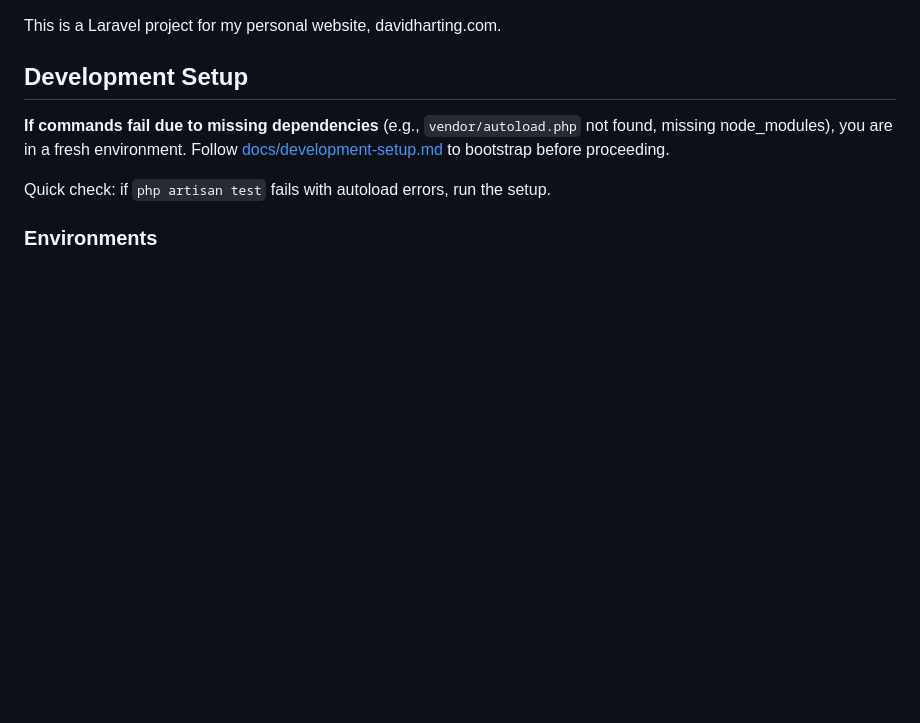
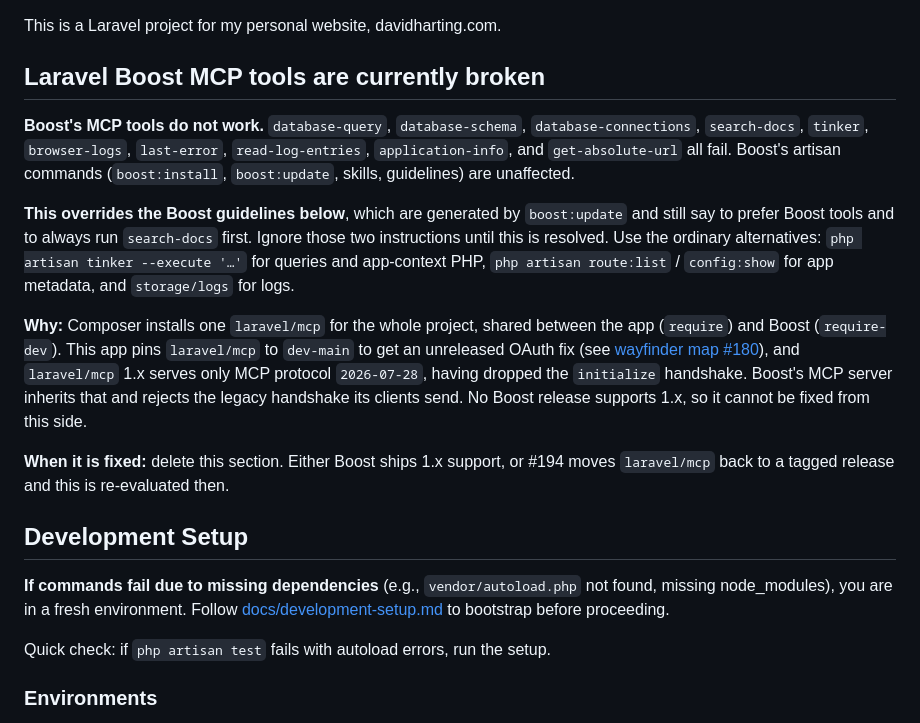
Before and after one commit to davidharting/davidharting.com, a Markdown page: CLAUDE.md, the part around the change. Drawn GitHub-style; blank space fills up the shorter version.

Commit message:
Note in CLAUDE.md that Boost's MCP tools are broken
Composer installs one laravel/mcp for the whole project, shared between
the app (require) and laravel/boost (require-dev). Pinning laravel/mcp to
dev-main therefore drags Boost's MCP server onto 1.x, which serves only
MCP 2026-07-28 and has dropped the initialize handshake that Boost's
clients send. No Boost release supports 1.x, so this cannot be fixed
from our side.

Production is unaffected: the Dockerfile installs --no-dev, so Boost is
never present there. This is purely a local dev-tooling regression.

The note goes above the <laravel-boost-guidelines> block rather than
inside it, because that block is regenerated by boost:update and an edit
within it would be silently discarded. It says explicitly that it
overrides the generated guidance, since that guidance tells agents to
prefer Boost tools and to always run search-docs first — instructions
that now point at tooling which fails.

Carries its own deletion trigger: remove the section when Boost ships
1.x support, or when #194 moves back to a tagged release.

Part of #180.

Co-Authored-By: Claude Opus 5 <noreply@anthropic.com>

```diff
--- a/CLAUDE.md
+++ b/CLAUDE.md
@@ -1,4 +1,14 @@
 This is a Laravel project for my personal website, davidharting.com.
+
+## Laravel Boost MCP tools are currently broken
+
+**Boost's MCP tools do not work.** `database-query`, `database-schema`, `database-connections`, `search-docs`, `tinker`, `browser-logs`, `last-error`, `read-log-entries`, `application-info`, and `get-absolute-url` all fail. Boost's artisan commands (`boost:install`, `boost:update`, skills, guidelines) are unaffected.
+
+**This overrides the Boost guidelines below**, which are generated by `boost:update` and still say to prefer Boost tools and to always run `search-docs` first. Ignore those two instructions until this is resolved. Use the ordinary alternatives: `php artisan tinker --execute '…'` for queries and app-context PHP, `php artisan route:list` / `config:show` for app metadata, and `storage/logs` for logs.
+
+**Why:** Composer installs one `laravel/mcp` for the whole project, shared between the app (`require`) and Boost (`require-dev`). This app pins `laravel/mcp` to `dev-main` to get an unreleased OAuth fix (see [wayfinder map #180](https://github.com/davidharting/davidharting.com/issues/180)), and `laravel/mcp` 1.x serves only MCP protocol `2026-07-28`, having dropped the `initialize` handshake. Boost's MCP server inherits that and rejects the legacy handshake its clients send. No Boost release supports 1.x, so it cannot be fixed from this side.
+
+**When it is fixed:** delete this section. Either Boost ships 1.x support, or #194 moves `laravel/mcp` back to a tagged release and this is re-evaluated then.
 
 ## Development Setup
 
```
